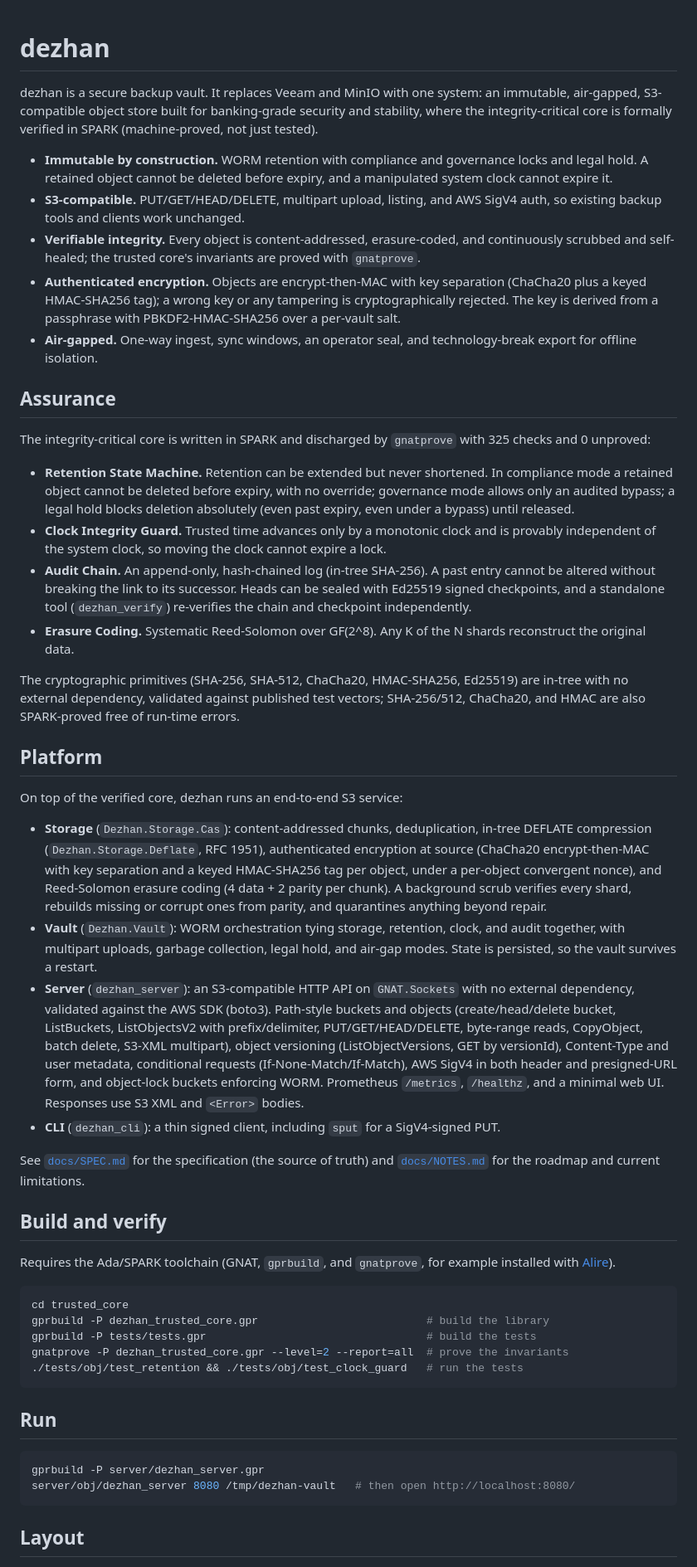
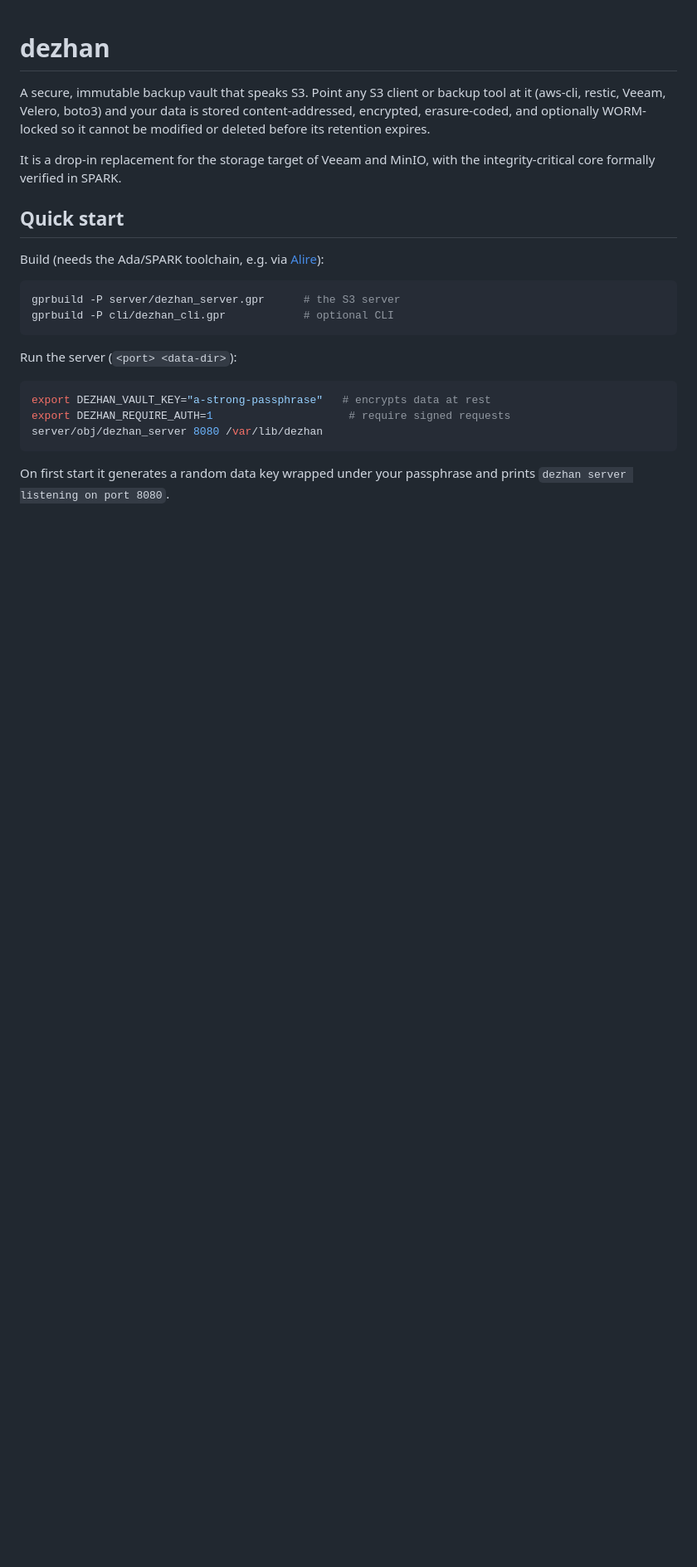
Before and after one commit to obsernetics/dezhan, a Markdown page: README.md, the part around one of its changes. Shown at 83% size. Drawn GitHub-style; blank space fills up the shorter version.

````diff
--- a/README.md
+++ b/README.md
@@ -1,96 +1,30 @@
 # dezhan
 
-dezhan is a secure backup vault. It replaces Veeam and MinIO with one system: an
-immutable, air-gapped, S3-compatible object store built for banking-grade
-security and stability, where the integrity-critical core is formally verified
-in SPARK (machine-proved, not just tested).
+A secure, immutable backup vault that speaks S3. Point any S3 client or backup
+tool at it (aws-cli, restic, Veeam, Velero, boto3) and your data is stored
+content-addressed, encrypted, erasure-coded, and optionally WORM-locked so it
+cannot be modified or deleted before its retention expires.
 
-- **Immutable by construction.** WORM retention with compliance and governance
-  locks and legal hold. A retained object cannot be deleted before expiry, and a
-  manipulated system clock cannot expire it.
-- **S3-compatible.** PUT/GET/HEAD/DELETE, multipart upload, listing, and AWS
-  SigV4 auth, so existing backup tools and clients work unchanged.
-- **Verifiable integrity.** Every object is content-addressed, erasure-coded, and
-  continuously scrubbed and self-healed; the trusted core's invariants are proved
-  with `gnatprove`.
-- **Authenticated encryption.** Objects are encrypt-then-MAC with key separation
-  (ChaCha20 plus a keyed HMAC-SHA256 tag); a wrong key or any tampering is
-  cryptographically rejected. The key is derived from a passphrase with
-  PBKDF2-HMAC-SHA256 over a per-vault salt.
-- **Air-gapped.** One-way ingest, sync windows, an operator seal, and
-  technology-break export for offline isolation.
+It is a drop-in replacement for the storage target of Veeam and MinIO, with the
+integrity-critical core formally verified in SPARK.
 
-## Assurance
+## Quick start
 
-The integrity-critical core is written in SPARK and discharged by `gnatprove`
-with 325 checks and 0 unproved:
-
-- **Retention State Machine.** Retention can be extended but never shortened. In
-  compliance mode a retained object cannot be deleted before expiry, with no
-  override; governance mode allows only an audited bypass; a legal hold blocks
-  deletion absolutely (even past expiry, even under a bypass) until released.
-- **Clock Integrity Guard.** Trusted time advances only by a monotonic clock and
-  is provably independent of the system clock, so moving the clock cannot expire
-  a lock.
-- **Audit Chain.** An append-only, hash-chained log (in-tree SHA-256). A past
-  entry cannot be altered without breaking the link to its successor. Heads can
-  be sealed with Ed25519 signed checkpoints, and a standalone tool
-  (`dezhan_verify`) re-verifies the chain and checkpoint independently.
-- **Erasure Coding.** Systematic Reed-Solomon over GF(2^8). Any K of the N shards
-  reconstruct the original data.
-
-The cryptographic primitives (SHA-256, SHA-512, ChaCha20, HMAC-SHA256, Ed25519)
-are in-tree with no external dependency, validated against published test vectors;
-SHA-256/512, ChaCha20, and HMAC are also SPARK-proved free of run-time errors.
-
-## Platform
-
-On top of the verified core, dezhan runs an end-to-end S3 service:
-
-- **Storage** (`Dezhan.Storage.Cas`): content-addressed chunks, deduplication,
-  in-tree DEFLATE compression (`Dezhan.Storage.Deflate`, RFC 1951), authenticated
-  encryption at source (ChaCha20 encrypt-then-MAC with key separation and a keyed
-  HMAC-SHA256 tag per object, under a per-object convergent nonce), and
-  Reed-Solomon erasure coding (4 data + 2 parity per chunk). A background scrub
-  verifies every shard, rebuilds missing or corrupt ones from parity, and
-  quarantines anything beyond repair.
-- **Vault** (`Dezhan.Vault`): WORM orchestration tying storage, retention, clock,
-  and audit together, with multipart uploads, garbage collection, legal hold, and
-  air-gap modes. State is persisted, so the vault survives a restart.
-- **Server** (`dezhan_server`): an S3-compatible HTTP API on `GNAT.Sockets` with
-  no external dependency, validated against the AWS SDK (boto3). Path-style
-  buckets and objects (create/head/delete bucket, ListBuckets, ListObjectsV2
-  with prefix/delimiter, PUT/GET/HEAD/DELETE, byte-range reads, CopyObject, batch
-  delete, S3-XML multipart), object versioning (ListObjectVersions, GET by
-  versionId), Content-Type and user metadata, conditional requests
-  (If-None-Match/If-Match), AWS SigV4 in both header and presigned-URL form, and
-  object-lock buckets enforcing WORM. Prometheus `/metrics`, `/healthz`, and a
-  minimal web UI. Responses use S3 XML and `<Error>` bodies.
-- **CLI** (`dezhan_cli`): a thin signed client, including `sput` for a
-  SigV4-signed PUT.
-
-See [`docs/SPEC.md`](docs/SPEC.md) for the specification (the source of truth) and
-[`docs/NOTES.md`](docs/NOTES.md) for the roadmap and current limitations.
-
-## Build and verify
-
-Requires the Ada/SPARK toolchain (GNAT, `gprbuild`, and `gnatprove`, for example
-installed with [Alire](https://alire.ada.dev)).
+Build (needs the Ada/SPARK toolchain, e.g. via [Alire](https://alire.ada.dev)):
 
 ```sh
-cd trusted_core
-gprbuild -P dezhan_trusted_core.gpr                          # build the library
-gprbuild -P tests/tests.gpr                                  # build the tests
-gnatprove -P dezhan_trusted_core.gpr --level=2 --report=all  # prove the invariants
-./tests/obj/test_retention && ./tests/obj/test_clock_guard   # run the tests
+gprbuild -P server/dezhan_server.gpr      # the S3 server
+gprbuild -P cli/dezhan_cli.gpr            # optional CLI
 ```
 
-## Run
+Run the server (`<port> <data-dir>`):
 
 ```sh
-gprbuild -P server/dezhan_server.gpr
-server/obj/dezhan_server 8080 /tmp/dezhan-vault   # then open http://localhost:8080/
+export DEZHAN_VAULT_KEY="a-strong-passphrase"   # encrypts data at rest
+export DEZHAN_REQUIRE_AUTH=1                     # require signed requests
+server/obj/dezhan_server 8080 /var/lib/dezhan
 ```
 
-## Layout
+On first start it generates a random data key wrapped under your passphrase and
+prints `dezhan server listening on port 8080`.
 
````
Also changed, not shown: other parts of README.md (+82 -11 lines).
